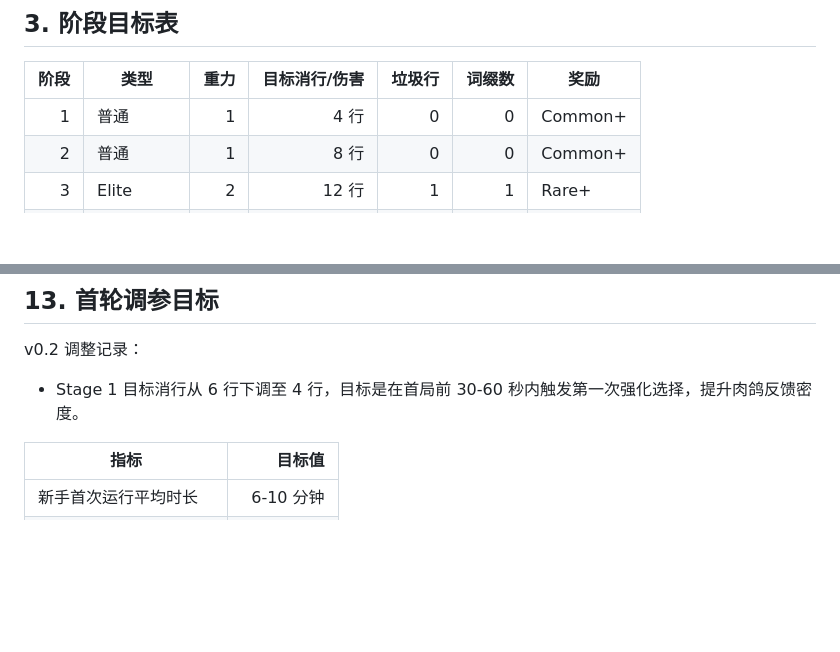
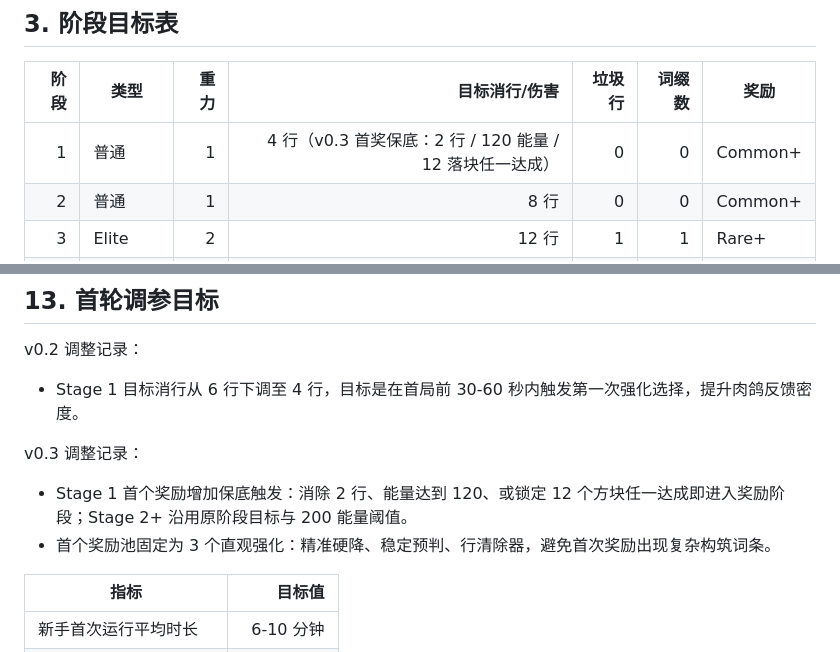
Before and after one commit to wmqKevin/roguelike-tetris, a Markdown page: docs/03_Balance.md, 2 parts joined by grey strips. GitHub-like rendering; blank space fills up the shorter version.

Commit message:
release: v0.3 onboarding polish (ZI-81/ZI-79/ZI-80)

```diff
--- a/docs/03_Balance.md
+++ b/docs/03_Balance.md
@@ -37,7 +37,7 @@ MVP 使用离散重力等级，避免首版实现帧级复杂曲线。
 
 | 阶段 | 类型 | 重力 | 目标消行/伤害 | 垃圾行 | 词缀数 | 奖励 |
 |---:|---|---:|---:|---:|---:|---|
-| 1 | 普通 | 1 | 4 行 | 0 | 0 | Common+ |
+| 1 | 普通 | 1 | 4 行（v0.3 首奖保底：2 行 / 120 能量 / 12 落块任一达成） | 0 | 0 | Common+ |
 | 2 | 普通 | 1 | 8 行 | 0 | 0 | Common+ |
 | 3 | Elite | 2 | 12 行 | 1 | 1 | Rare+ |
 | 4 | 普通 | 2 | 10 行 | 1 | 0 | Common+ |
@@ -195,6 +195,10 @@ Boss 压力条：
 v0.2 调整记录：
 - Stage 1 目标消行从 6 行下调至 4 行，目标是在首局前 30-60 秒内触发第一次强化选择，提升肉鸽反馈密度。
 
+v0.3 调整记录：
+- Stage 1 首个奖励增加保底触发：消除 2 行、能量达到 120、或锁定 12 个方块任一达成即进入奖励阶段；Stage 2+ 沿用原阶段目标与 200 能量阈值。
+- 首个奖励池固定为 3 个直观强化：精准硬降、稳定预判、行清除器，避免首次奖励出现复杂构筑词条。
+
 | 指标 | 目标值 |
 |---|---:|
 | 新手首次运行平均时长 | 6-10 分钟 |
```
